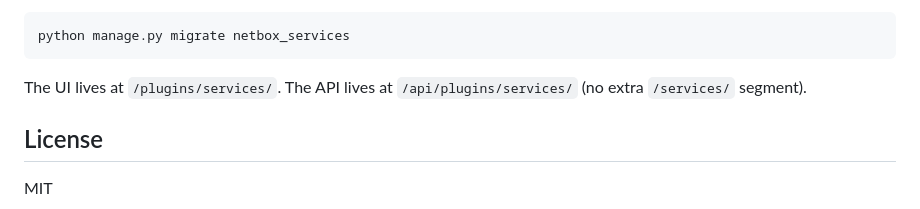
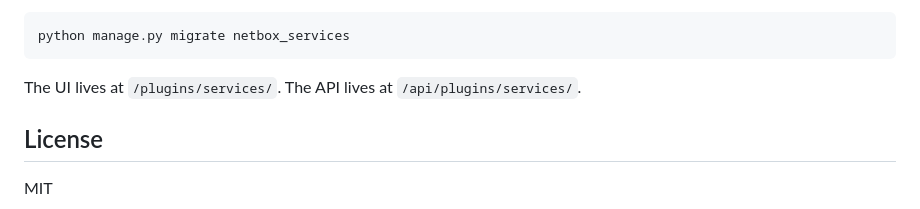
Before and after one commit to baldoarturo/netbox-services, a Markdown page: README.md, the part around the change. Drawn GitHub-style.

Commit message:
docs: drop implementation-detail aside from README
Co-Authored-By: Claude Sonnet 5 <noreply@anthropic.com>

````diff
--- a/README.md
+++ b/README.md
@@ -88,7 +88,7 @@ Apply migrations and restart NetBox:
 python manage.py migrate netbox_services
 ```
 
-The UI lives at `/plugins/services/`. The API lives at `/api/plugins/services/` (no extra `/services/` segment).
+The UI lives at `/plugins/services/`. The API lives at `/api/plugins/services/`.
 
 ## License
 
````
